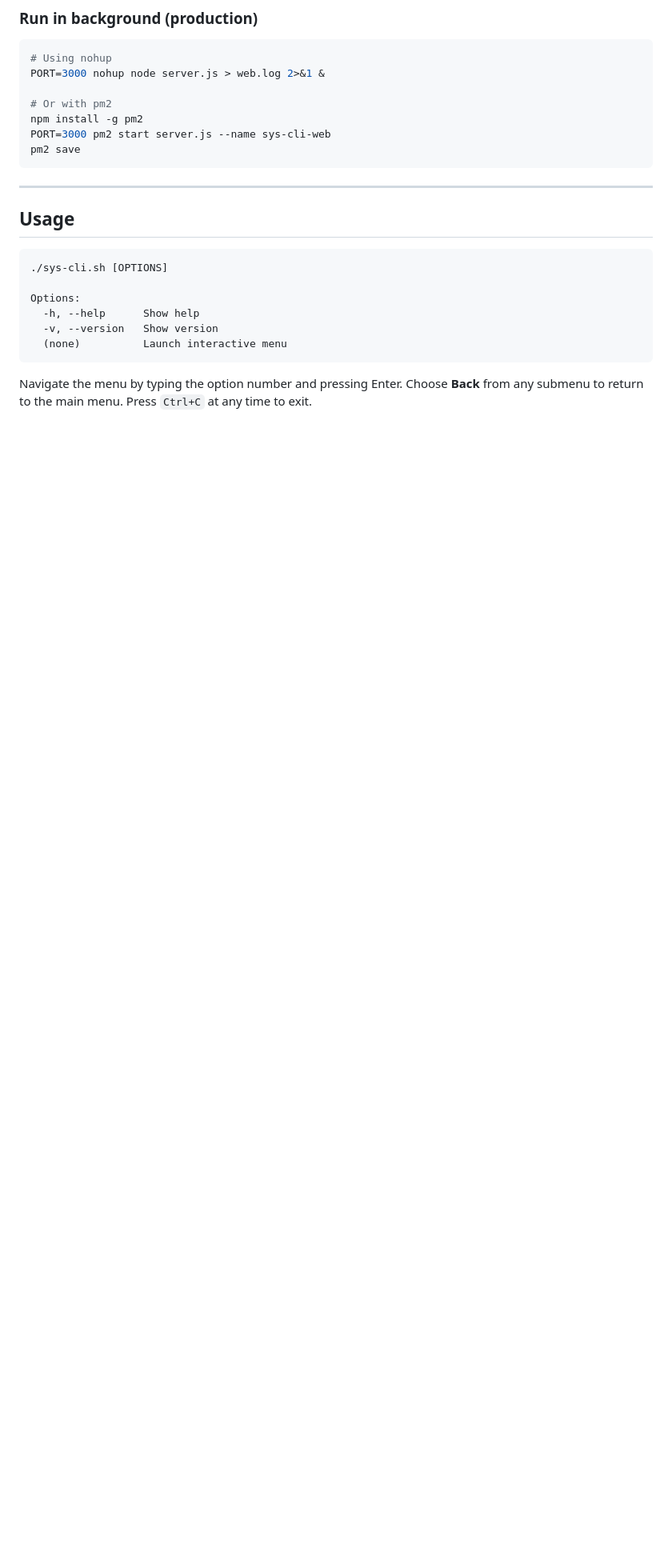
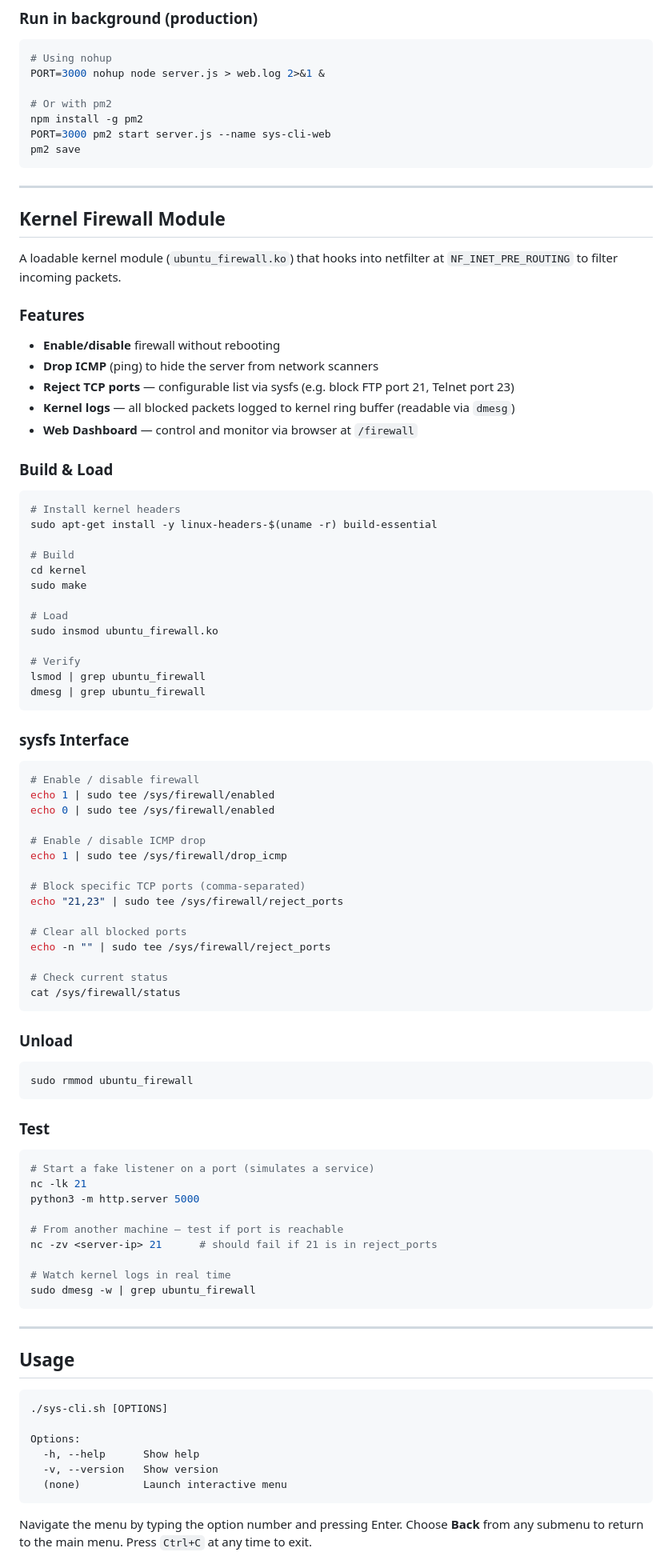
Before and after one commit to tgiap04/linux, a Markdown page: sys-cli/README.md, the part around one of its changes. Shown at 80% size. Drawn GitHub-style; blank space fills up the shorter version.

Commit message:
feat: add kernel firewall module with sysfs interface and documentation

````diff
--- a/sys-cli/README.md
+++ b/sys-cli/README.md
@@ -112,6 +111,78 @@ PORT=3000 nohup node server.js > web.log 2>&1 &
 npm install -g pm2
 PORT=3000 pm2 start server.js --name sys-cli-web
 pm2 save
+```
+
+---
+
+## Kernel Firewall Module
+
+A loadable kernel module (`ubuntu_firewall.ko`) that hooks into netfilter at `NF_INET_PRE_ROUTING` to filter incoming packets.
+
+### Features
+
+- **Enable/disable** firewall without rebooting
+- **Drop ICMP** (ping) to hide the server from network scanners
+- **Reject TCP ports** — configurable list via sysfs (e.g. block FTP port 21, Telnet port 23)
+- **Kernel logs** — all blocked packets logged to kernel ring buffer (readable via `dmesg`)
+- **Web Dashboard** — control and monitor via browser at `/firewall`
+
+### Build & Load
+
+```bash
+# Install kernel headers
+sudo apt-get install -y linux-headers-$(uname -r) build-essential
+
+# Build
+cd kernel
+sudo make
+
+# Load
+sudo insmod ubuntu_firewall.ko
+
+# Verify
+lsmod | grep ubuntu_firewall
+dmesg | grep ubuntu_firewall
+```
+
+### sysfs Interface
+
+```bash
+# Enable / disable firewall
+echo 1 | sudo tee /sys/firewall/enabled
+echo 0 | sudo tee /sys/firewall/enabled
+
+# Enable / disable ICMP drop
+echo 1 | sudo tee /sys/firewall/drop_icmp
+
+# Block specific TCP ports (comma-separated)
+echo "21,23" | sudo tee /sys/firewall/reject_ports
+
+# Clear all blocked ports
+echo -n "" | sudo tee /sys/firewall/reject_ports
+
+# Check current status
+cat /sys/firewall/status
+```
+
+### Unload
+
+```bash
+sudo rmmod ubuntu_firewall
+```
+
+### Test
+
+```bash
+# Start a fake listener on a port (simulates a service)
+nc -lk 21
+python3 -m http.server 5000
+
+# From another machine — test if port is reachable
+nc -zv <server-ip> 21      # should fail if 21 is in reject_ports
+
+# Watch kernel logs in real time
+sudo dmesg -w | grep ubuntu_firewall
 ```
 
 ---
````
Also changed, not shown: other parts of sys-cli/README.md (+4 -2 lines).
